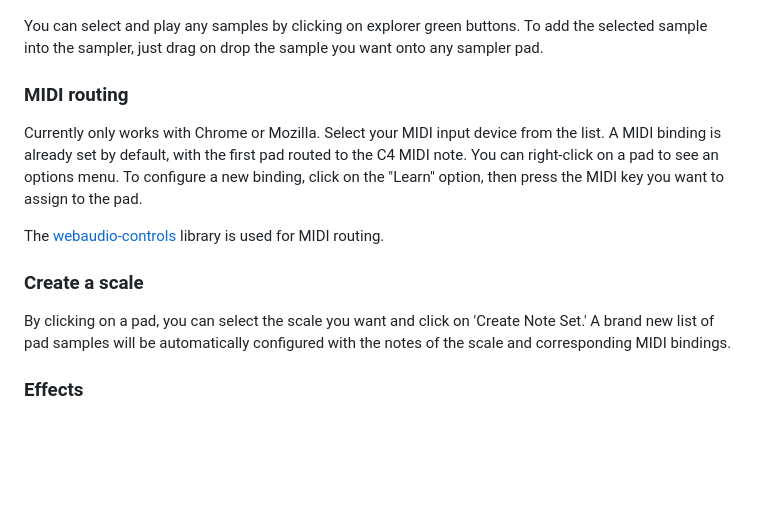
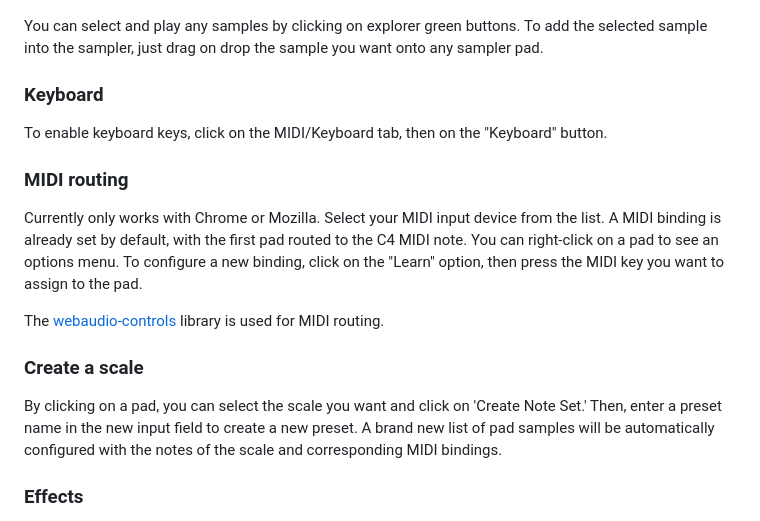
Before and after one commit to quentinplet/Wam-Sampler, a Markdown page: README.md, the part around the change. Rendered like a GitHub page; blank space fills up the shorter version.

```diff
--- a/README.md
+++ b/README.md
@@ -30,6 +30,10 @@ You can search for any samples you want using the search bar within the Freesoun
 
 You can select and play any samples by clicking on explorer green buttons. To add the selected sample into the sampler, just drag on drop the sample you want onto any sampler pad.
 
+### Keyboard
+
+To enable keyboard keys, click on the MIDI/Keyboard tab, then on the "Keyboard" button.
+
 ### MIDI routing
 
 Currently only works with Chrome or Mozilla.
@@ -39,7 +43,7 @@ The [webaudio-controls](https://github.com/g200kg/webaudio-controls) library is
 
 ### Create a scale
 
-By clicking on a pad, you can select the scale you want and click on 'Create Note Set.' A brand new list of pad samples will be automatically configured with the notes of the scale and corresponding MIDI bindings.
+By clicking on a pad, you can select the scale you want and click on 'Create Note Set.' Then, enter a preset name in the new input field to create a new preset. A brand new list of pad samples will be automatically configured with the notes of the scale and corresponding MIDI bindings.
 
 ### Effects
 
```
